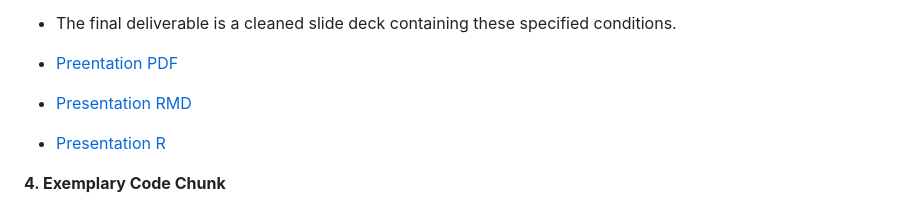
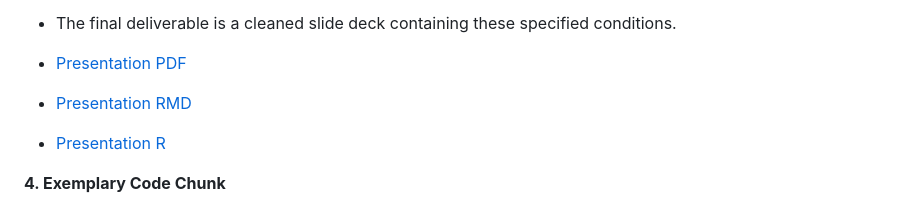
Before and after one commit to maveenmm/Final-Portfolio, a Markdown page: README.md, the part around one of its changes. GitHub-like rendering.

```diff
--- a/README.md
+++ b/README.md
@@ -40,7 +40,7 @@
 
 - The final deliverable is a cleaned slide deck containing these specified conditions.
 
-- [Preentation PDF](https://github.com/maveenmm/Final-Portfolio/blob/7548b674fb88173f3fa137403fbbd9ed4d02df27/prezgit.pdf)
+- [Presentation PDF](https://github.com/maveenmm/Final-Portfolio/blob/7548b674fb88173f3fa137403fbbd9ed4d02df27/prezgit.pdf)
 - [Presentation RMD](https://github.com/maveenmm/Final-Portfolio/blob/7548b674fb88173f3fa137403fbbd9ed4d02df27/prezgit.Rmd)
 - [Presentation R](https://github.com/maveenmm/Final-Portfolio/blob/7548b674fb88173f3fa137403fbbd9ed4d02df27/Prez%20Workspace.R)
 
```
Also changed, not shown: other parts of README.md (+1 -1 lines).
